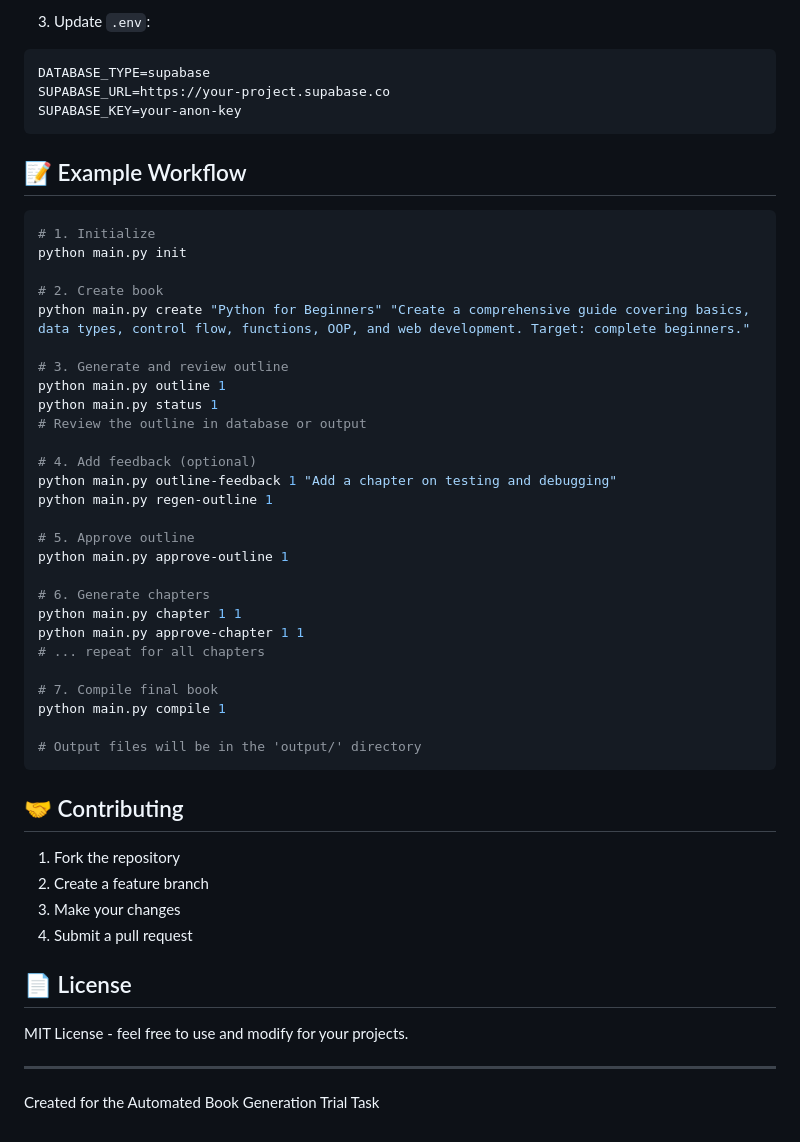
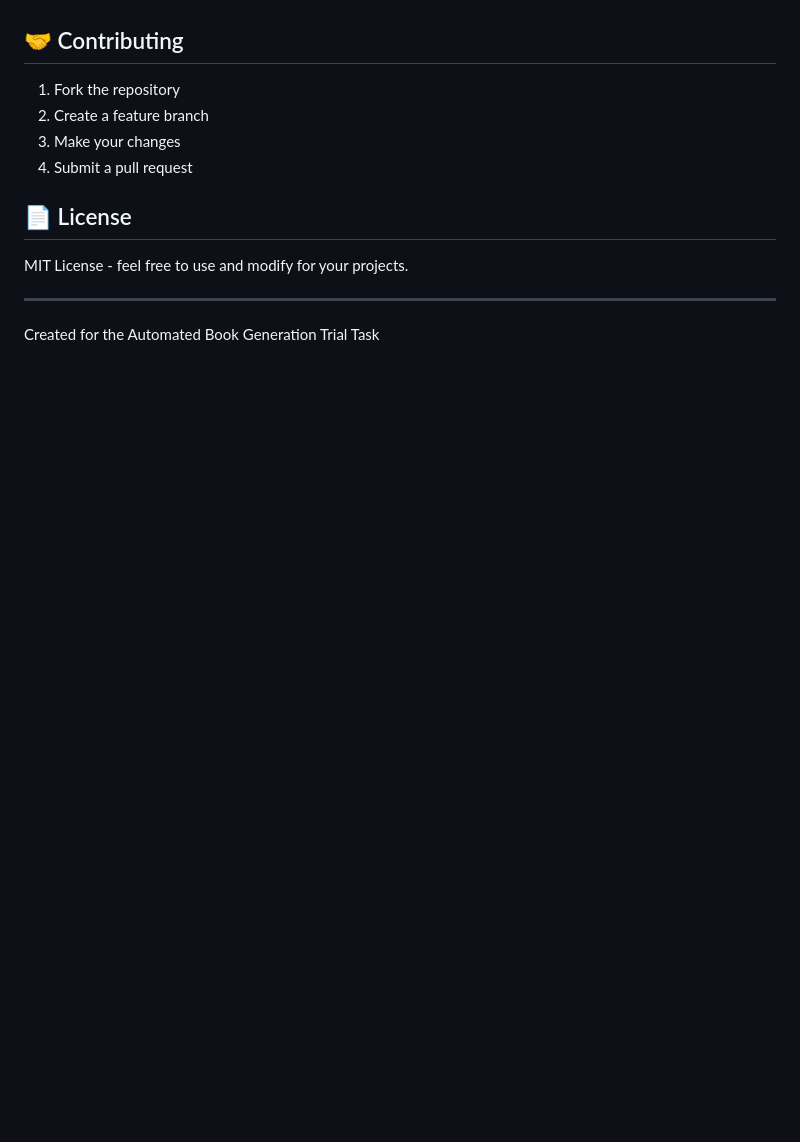
Before and after one commit to MOHSINBINRAMZAN/Automated-Book-Generation-System-using-AI, a Markdown page: README.md, the part around one of its changes. GitHub-like rendering; blank space fills up the shorter version.

````diff
--- a/README.md
+++ b/README.md
@@ -367,42 +238,3 @@ CREATE TABLE event_logs (
-3. Update `.env`:
-
-```
-DATABASE_TYPE=supabase
-SUPABASE_URL=https://your-project.supabase.co
-SUPABASE_KEY=your-anon-key
-```
-
-## 📝 Example Workflow
-
-```bash
-# 1. Initialize
-python main.py init
-
-# 2. Create book
-python main.py create "Python for Beginners" "Create a comprehensive guide covering basics, data types, control flow, functions, OOP, and web development. Target: complete beginners."
-
-# 3. Generate and review outline
-python main.py outline 1
-python main.py status 1
-# Review the outline in database or output
-
-# 4. Add feedback (optional)
-python main.py outline-feedback 1 "Add a chapter on testing and debugging"
-python main.py regen-outline 1
-
-# 5. Approve outline
-python main.py approve-outline 1
-
-# 6. Generate chapters
-python main.py chapter 1 1
-python main.py approve-chapter 1 1
-# ... repeat for all chapters
-
-# 7. Compile final book
-python main.py compile 1
-
-# Output files will be in the 'output/' directory
-```
 
 ## 🤝 Contributing
 
````
Also changed, not shown: other parts of README.md (+0 -129 lines).
